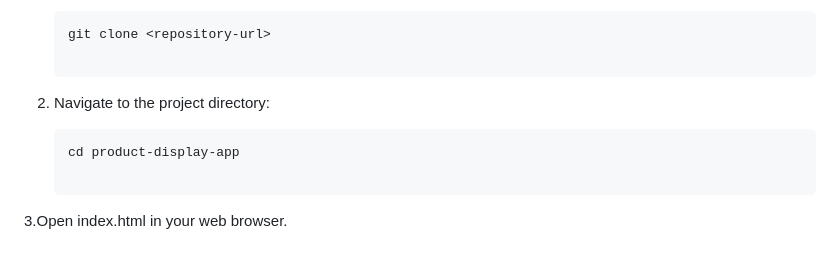
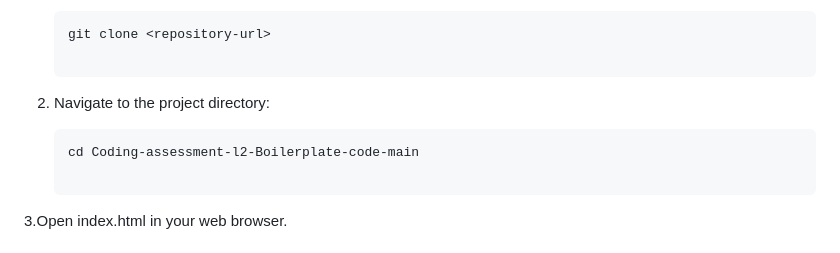
Before and after one commit to sairamdasari7/marmeto-product-display-app, a Markdown page: Coding-assessment-l2-Boilerplate-code-main/Readme.md, the part around the change. GitHub-like rendering.

````diff
--- a/Coding-assessment-l2-Boilerplate-code-main/Readme.md
+++ b/Coding-assessment-l2-Boilerplate-code-main/Readme.md
@@ -35,7 +35,7 @@ To run this project locally, follow these steps:
 2. Navigate to the project directory:
 
    ```bash
-   cd product-display-app
+   cd Coding-assessment-l2-Boilerplate-code-main
 
 3.Open index.html in your web browser.
 
````
